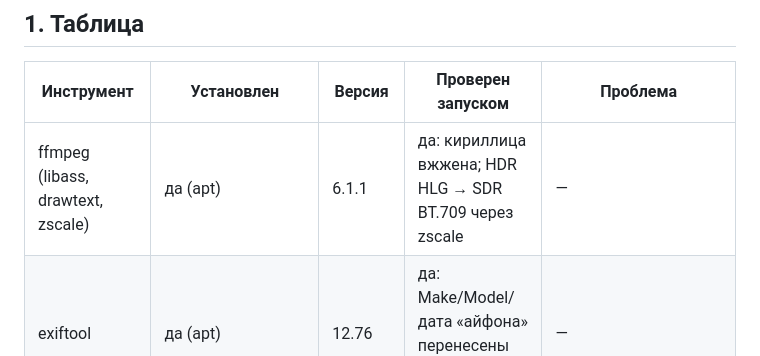
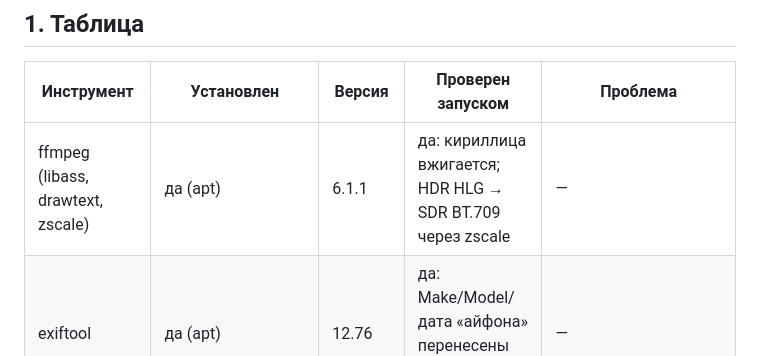
Before and after one commit to skali3009-pixel/Liliia-, a Markdown page: montage/СТАТУС.md, the part around the change. GitHub-like rendering.

```diff
--- a/montage/СТАТУС.md
+++ b/montage/СТАТУС.md
@@ -11,7 +11,7 @@
 
 | Инструмент | Установлен | Версия | Проверен запуском | Проблема |
 |---|---|---|---|---|
-| ffmpeg (libass, drawtext, zscale) | да (apt) | 6.1.1 | да: кириллица вжжена; HDR HLG → SDR BT.709 через zscale | — |
+| ffmpeg (libass, drawtext, zscale) | да (apt) | 6.1.1 | да: кириллица вжигается; HDR HLG → SDR BT.709 через zscale | — |
 | exiftool | да (apt) | 12.76 | да: Make/Model/дата «айфона» перенесены на готовый ролик | — |
 | auto-editor | да (venv) | 29.3.1 | да: 7,0 с → 4,4 с, 3 с тишины вырезаны | — |
 | faster-whisper | да (venv) | 1.2.1 | **нет** | модель не скачивается: huggingface.co закрыт сетевой политикой окружения |
```
Also changed, not shown: montage/ОТЧЁТ.md (added, +90 -0 lines).
